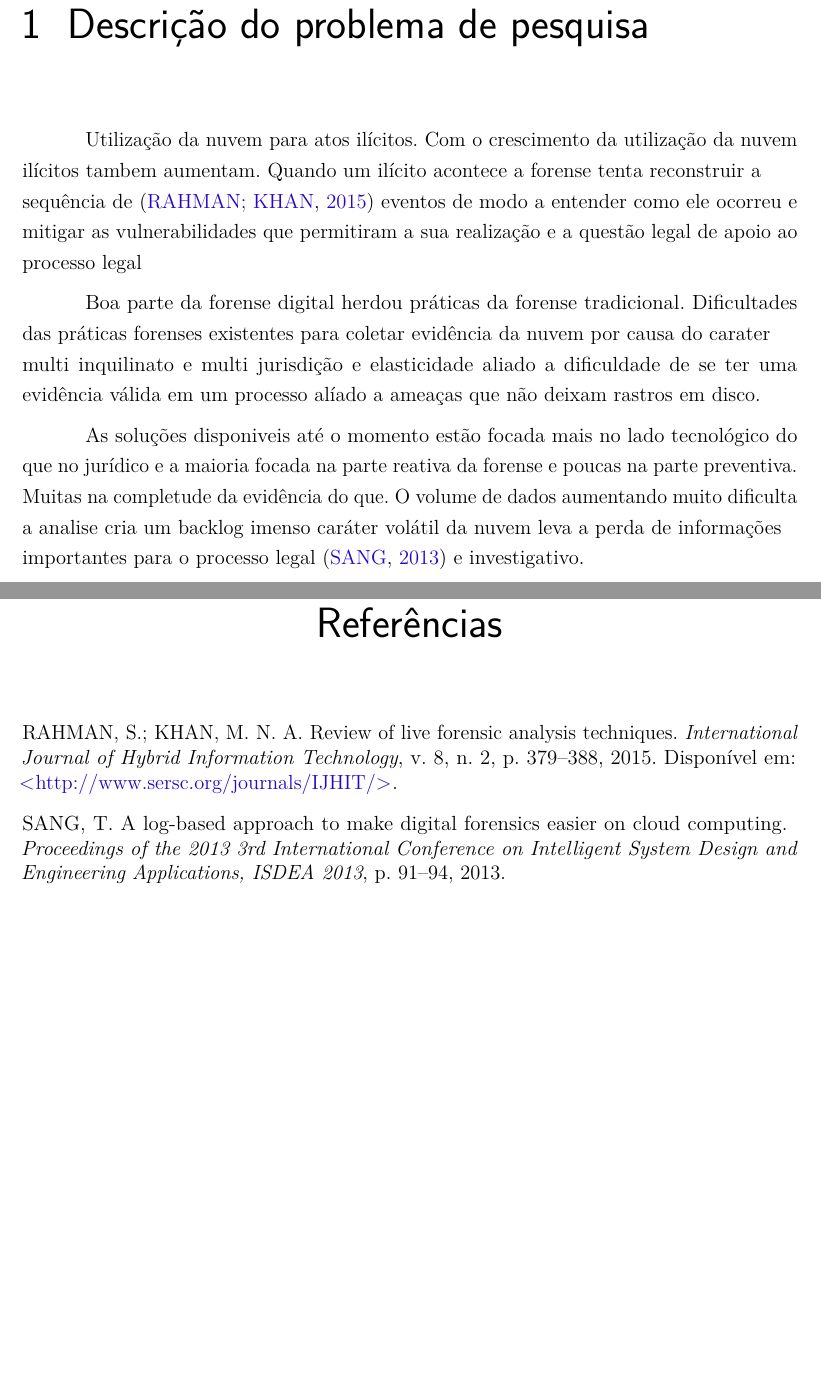
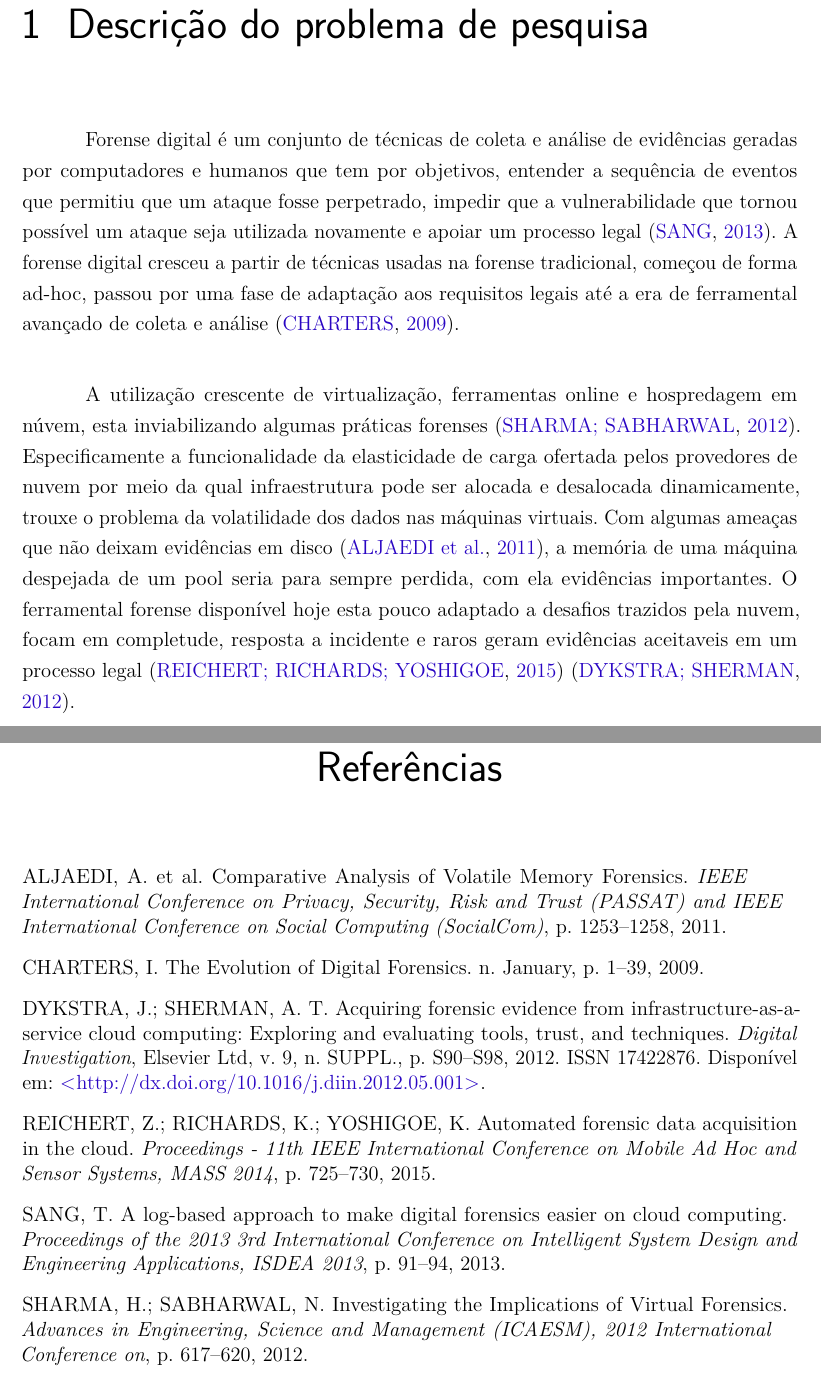
Before and after one commit to hamilton2br/mestrado-latex, a LaTeX thesis (hamilton-plano.tex, which reads abntex2-modelo-references.bib): two parts of pages 3 and 8 of 8, joined at a grey line, cut so that both start at the same text, the shorter picture padded with empty space. Compiled offline with pdfLaTeX.

Commit message:
Introducao escrita e revisada

```diff
--- a/abntex2-modelo-references.bib
+++ b/abntex2-modelo-references.bib
@@ -10,3 +32,11 @@
+file = {:home/hamilton/host/Bibliografia/Automated Forensic Data Acquisition in the Cloud.pdf:pdf},
+isbn = {9781479960354},
+journal = {Proceedings - 11th IEEE International Conference on Mobile Ad Hoc and Sensor Systems, MASS 2014},
+keywords = {automated snapshots,cloud forensics,hypervisorbased intrusion detection systems},
+pages = {725--730},
+title = {{Automated forensic data acquisition in the cloud}},
+year = {2015}
+}
 @article{Rahman2015,
 abstract = {The widespread availability and extensive use of Internet across the world has caught attention of the criminals and digital crimes are occurring at an epidemic scale nowadays. The field of digital forensics is constantly evolving by employing new tools and technique to counter novel approaches employed by the criminals as well as to investigate the nature of the criminal activity and bring the culprits to justice. Traditionally, the static analysis was used to investigate the digital incidents. But due to advancement in technology and the fact that hackers are developing malware that do not leave footprint on the hard disk, the need for performing live digital forensic analysis in addition to the static analysis has become imperative. Live forensic analysis techniques have evolved during the last decade to analyses the memory content to get a better picture of the running application programmers, processes and active binaries. In this study, we look into different techniques of live analysis and critically review them by identifying their benefits and limitations. The key areas focused in this study pertain to virtualization, pagefile extraction and identifying the encryption keys.},
 author = {Rahman, Shuaibur and Khan, M N A},
--- a/hamilton-plano.tex
+++ b/hamilton-plano.tex
@@ -303,15 +303,16 @@ Segundo a norma ABNT, o resumo deve ressaltar o  objetivo, o método, os resulta
 %%%%%%%%%%%%%%%%%%%%%%%%%%%%%%%%%%%%%%%%%%%%%%%%%%%%%%
 \chapter{Descrição do problema de pesquisa} \label{chap:intro}
 %\input{chap/01-intro}
-Utilização da nuvem para atos ilícitos. Com o crescimento da utilização da nuvem ilícitos tambem aumentam. Quando um ilícito acontece a forense tenta reconstruir a \\
-sequência de \cite{Rahman2015} eventos de modo a entender como ele ocorreu e mitigar as vulnerabilidades que permitiram a sua realização e a questão legal de apoio ao processo legal
+Forense digital é um conjunto de técnicas de coleta e análise de evidências geradas por computadores e humanos que tem por objetivos, entender a sequência de eventos que permitiu que um
+ataque fosse perpetrado, impedir que a vulnerabilidade que tornou possível um ataque seja utilizada novamente e apoiar um processo legal \cite{Sang2013}. A forense digital
+cresceu a partir de técnicas usadas na forense tradicional, começou de forma ad-hoc, passou por uma fase de adaptação aos requisitos legais até a era de ferramental
+avançado de coleta e análise \cite{Charters2009}. \\
 
-Boa parte da forense digital herdou práticas da forense tradicional. Dificultades das práticas forenses existentes para coletar evidência da nuvem por causa do carater \\
-multi inquilinato e multi jurisdição e elasticidade aliado a dificuldade de se ter uma evidência válida em um processo alíado a ameaças que não deixam rastros em disco.
-
-As soluções disponiveis até o momento estão focada mais no lado tecnológico do que no jurídico e a maioria focada na parte reativa da forense e poucas na parte preventiva. \\
-Muitas na completude da evidência do que. O volume de dados aumentando muito dificulta a analise cria um backlog imenso caráter volátil da nuvem leva a perda de informações \\
-importantes para o processo legal \cite{Sang2013} e investigativo.
+A utilização crescente de virtualização, ferramentas online e hospredagem em núvem, esta inviabilizando algumas práticas forenses \cite{Sharma2012}. Especificamente a
+funcionalidade da elasticidade de carga ofertada pelos provedores de nuvem por meio da qual infraestrutura pode ser alocada e desalocada dinamicamente, trouxe o problema
+da volatilidade dos dados nas máquinas virtuais. Com algumas ameaças que não deixam evidências em disco \cite{Aljaedi2011}, a memória de uma máquina despejada de um pool
+seria para sempre perdida, com ela evidências importantes. O ferramental forense disponível hoje esta pouco adaptado a desafios trazidos pela nuvem, focam em completude,
+resposta a incidente e raros geram evidências aceitaveis em um processo legal \cite{Reichert2015} \cite{Dykstra2012a}.
 
 \chapter{Objetivos} \label{chap:obj}
 Criar um mecanismo de coleta dados de memória volátil de uma máquina em nuvem de modo a que sejam aceitos em um processo forense.\\
```
Also changed, not shown: main.tex (+1 -1 lines), hamilton-plano.bbl, hamilton-plano.pdf, abntex2-modelo-references.bib (22 more changed lines), 3 other files.
